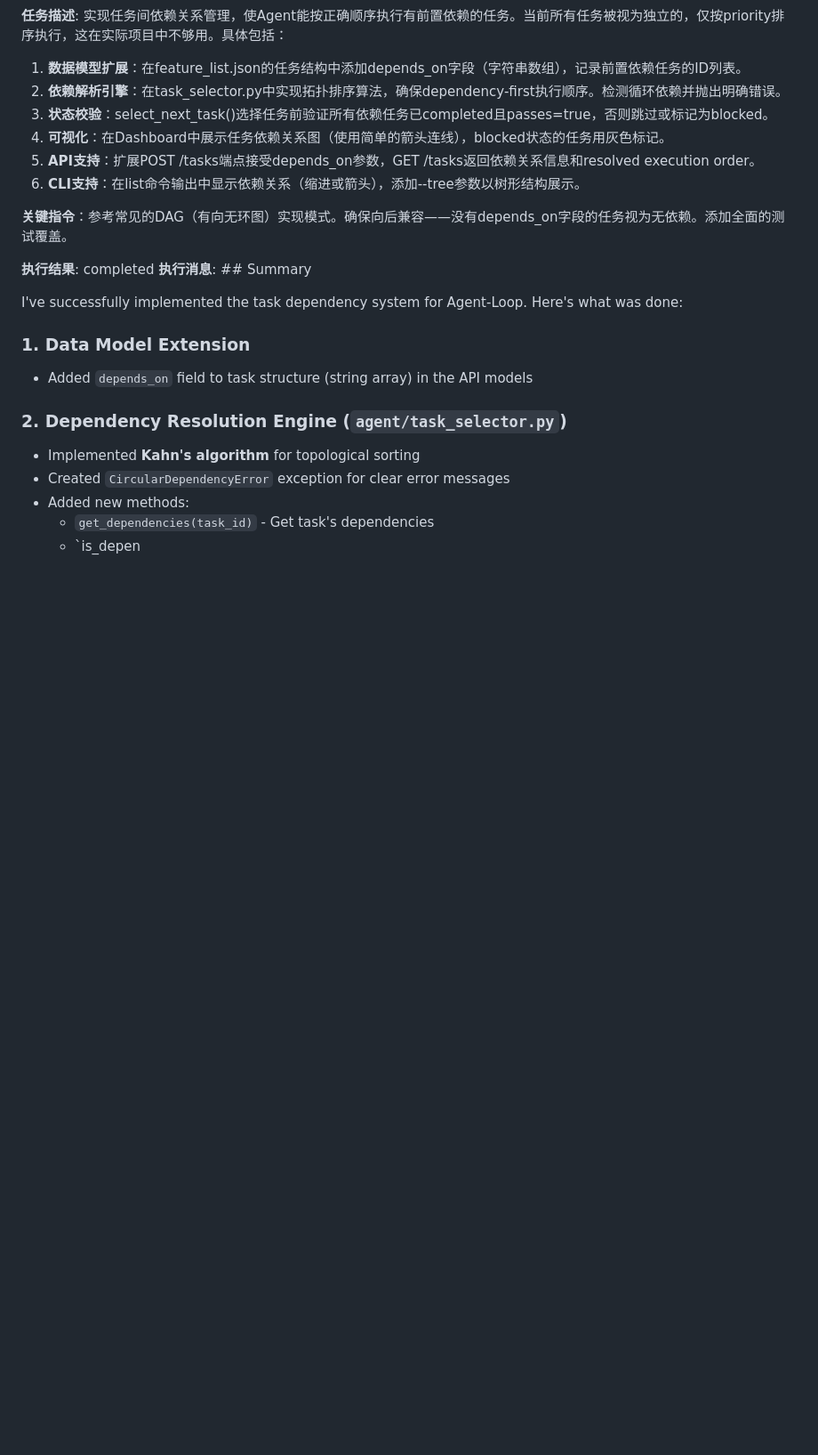
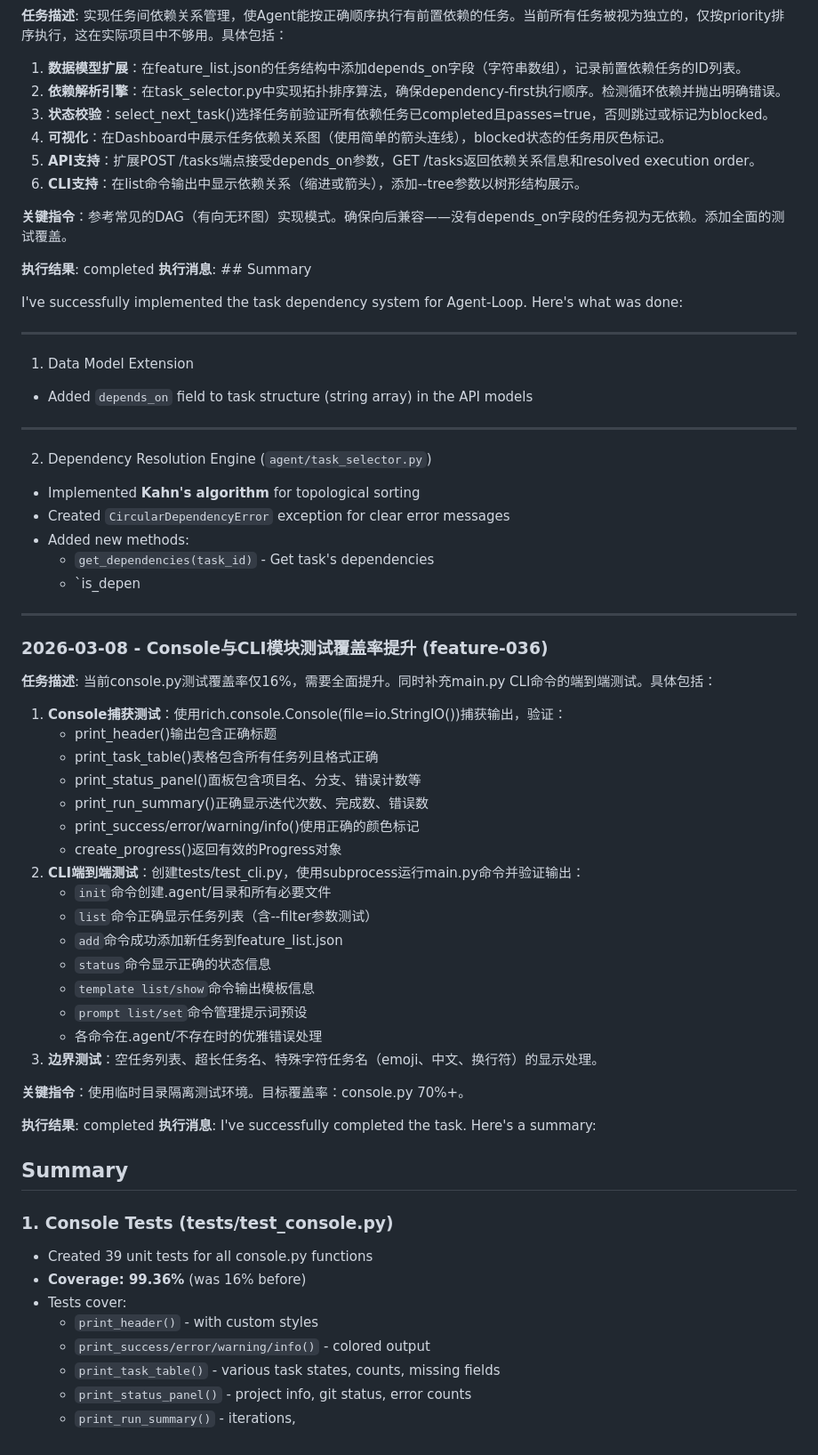
Before and after one commit to oGYCo/Agent-Loop, a Markdown page: .agent/MEMORY.md, the part around one of its changes. Shown at 89% size. Rendered like a GitHub page; blank space fills up the shorter version.

```diff
--- a/.agent/MEMORY.md
+++ b/.agent/MEMORY.md
@@ -1687,12 +1740,58 @@ The new test file covers:
 
 I've successfully implemented the task dependency system for Agent-Loop. Here's what was done:
 
-### 1. Data Model Extension
+
+---
+
+1. Data Model Extension
 - Added `depends_on` field to task structure (string array) in the API models
 
-### 2. Dependency Resolution Engine (`agent/task_selector.py`)
+
+---
+
+2. Dependency Resolution Engine (`agent/task_selector.py`)
 - Implemented **Kahn's algorithm** for topological sorting
 - Created `CircularDependencyError` exception for clear error messages
 - Added new methods:
   - `get_dependencies(task_id)` - Get task's dependencies
   - `is_depen
+
+---
+
+### 2026-03-08 - Console与CLI模块测试覆盖率提升 (feature-036)
+
+**任务描述**: 当前console.py测试覆盖率仅16%，需要全面提升。同时补充main.py CLI命令的端到端测试。具体包括：
+
+1) **Console捕获测试**：使用rich.console.Console(file=io.StringIO())捕获输出，验证：
+   - print_header()输出包含正确标题
+   - print_task_table()表格包含所有任务列且格式正确
+   - print_status_panel()面板包含项目名、分支、错误计数等
+   - print_run_summary()正确显示迭代次数、完成数、错误数
+   - print_success/error/warning/info()使用正确的颜色标记
+   - create_progress()返回有效的Progress对象
+2) **CLI端到端测试**：创建tests/test_cli.py，使用subprocess运行main.py命令并验证输出：
+   - `init`命令创建.agent/目录和所有必要文件
+   - `list`命令正确显示任务列表（含--filter参数测试）
+   - `add`命令成功添加新任务到feature_list.json
+   - `status`命令显示正确的状态信息
+   - `template list/show`命令输出模板信息
+   - `prompt list/set`命令管理提示词预设
+   - 各命令在.agent/不存在时的优雅错误处理
+3) **边界测试**：空任务列表、超长任务名、特殊字符任务名（emoji、中文、换行符）的显示处理。
+
+**关键指令**：使用临时目录隔离测试环境。目标覆盖率：console.py 70%+。
+
+**执行结果**: completed
+**执行消息**: I've successfully completed the task. Here's a summary:
+
+## Summary
+
+### 1. Console Tests (tests/test_console.py)
+- Created 39 unit tests for all console.py functions
+- **Coverage: 99.36%** (was 16% before)
+- Tests cover:
+  - `print_header()` - with custom styles
+  - `print_success/error/warning/info()` - colored output
+  - `print_task_table()` - various task states, counts, missing fields
+  - `print_status_panel()` - project info, git status, error counts
+  - `print_run_summary()` - iterations,
```
Also changed, not shown: other parts of .agent/MEMORY.md (+54 -1 lines).
